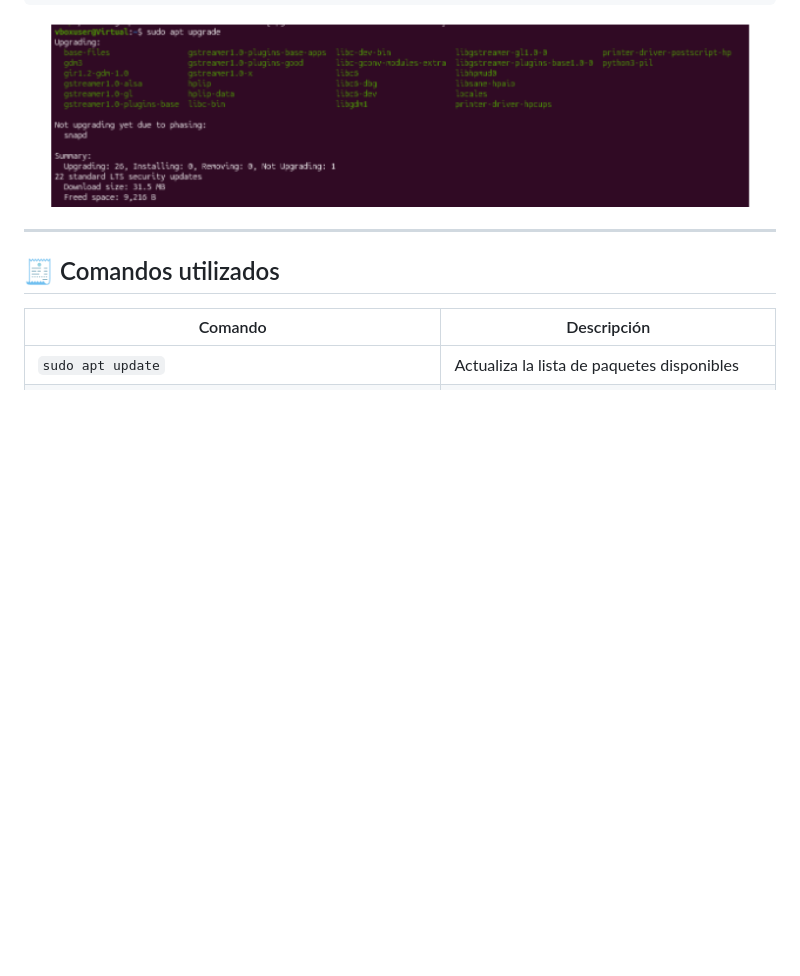
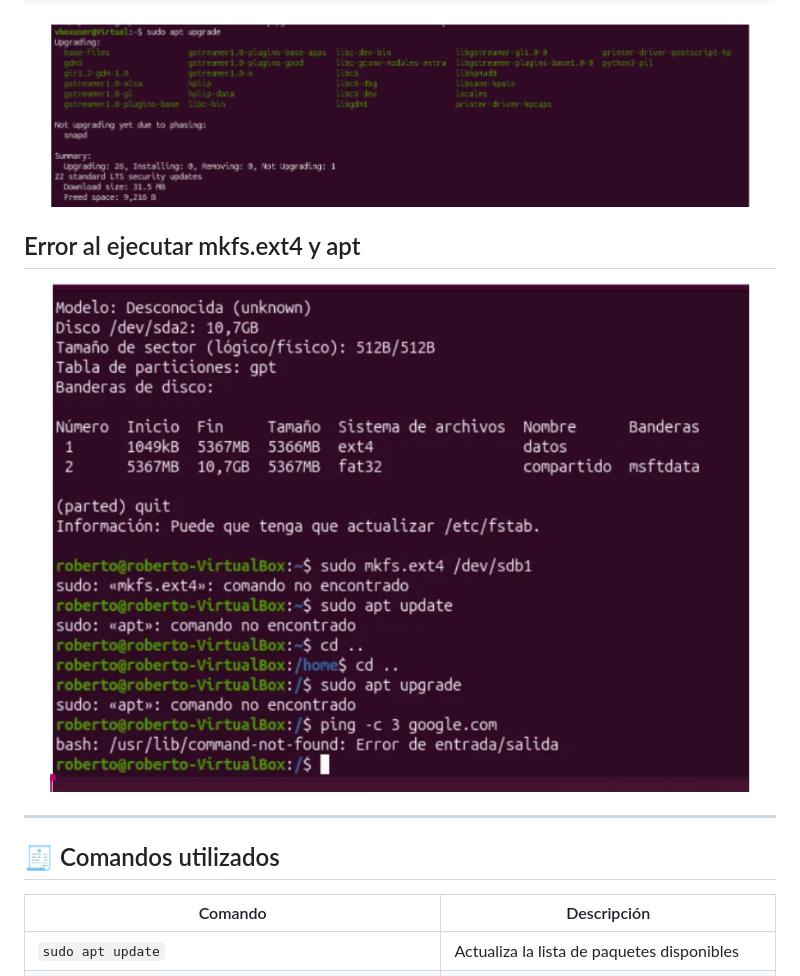
Before and after one commit to luucas25-ai/Despliegue-SO, a Markdown page: README.md, the part around the change. GitHub-like rendering; pictures changed too: img/error-mkfs-apt.png (added); blank space fills up the shorter version.

Commit message:
Añadimos captura del error con mkfs.ext4 y apt y su comentario en el README

```diff
--- a/README.md
+++ b/README.md
@@ -370,6 +370,11 @@ sudo apt upgrade
   <img src="img/instalacion%20de%20las%20actualizaciones.png" alt="Instalación de actualizaciones" width="700">
 </p>
 
+##  Error al ejecutar mkfs.ext4 y apt
+<p align="center">
+  <img src="img/error-mkfs-apt.png" alt="Error al ejecutar mkfs.ext4 y apt" width="700">
+</p>
+
 ---
 
 ## 🧾 Comandos utilizados
```
